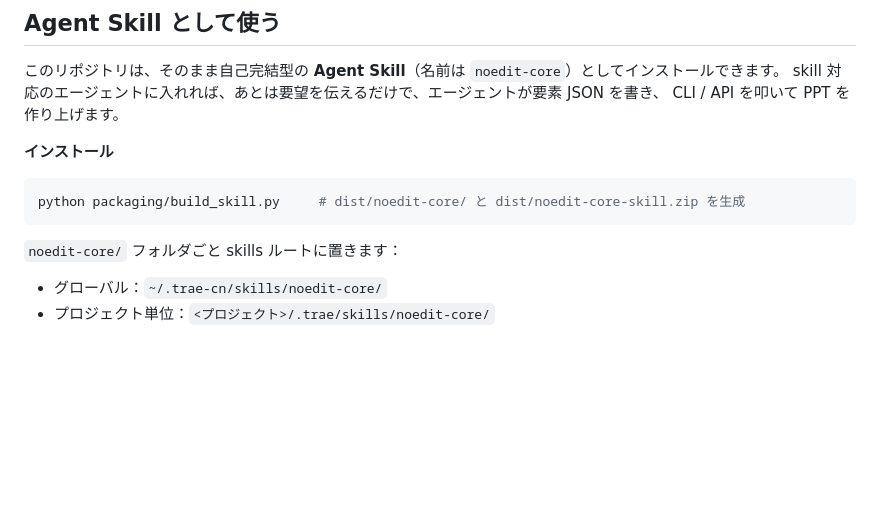
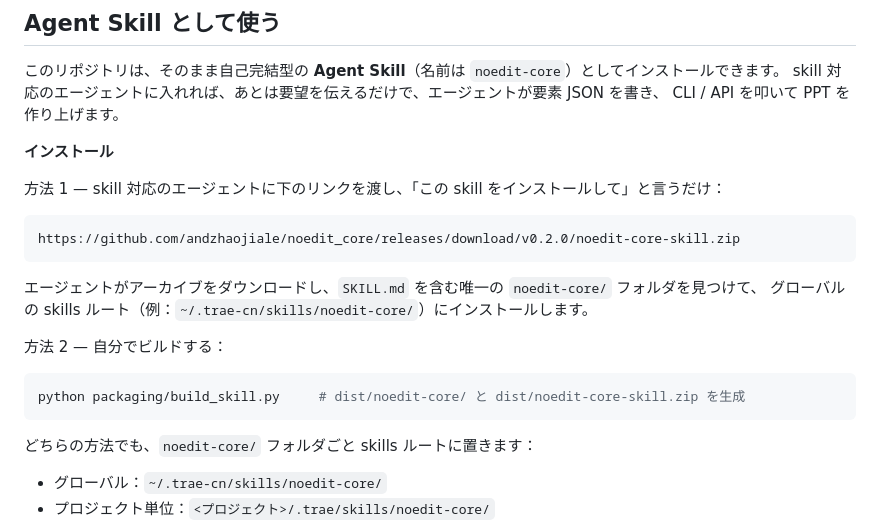
Before and after one commit to and-zhao/noedit_core, a Markdown page: README.ja.md, the part around the change. Rendered like a GitHub page; blank space fills up the shorter version.

Commit message:
docs: one-click install of the skill from the GitHub release

````diff
--- a/README.ja.md
+++ b/README.ja.md
@@ -276,11 +276,22 @@ CLI / API を叩いて PPT を作り上げます。
 
 **インストール**
 
+方法 1 — skill 対応のエージェントに下のリンクを渡し、「この skill をインストールして」と言うだけ：
+
+```
+https://github.com/andzhaojiale/noedit_core/releases/download/v0.2.0/noedit-core-skill.zip
+```
+
+エージェントがアーカイブをダウンロードし、`SKILL.md` を含む唯一の `noedit-core/` フォルダを見つけて、
+グローバルの skills ルート（例：`~/.trae-cn/skills/noedit-core/`）にインストールします。
+
+方法 2 — 自分でビルドする：
+
 ```bash
 python packaging/build_skill.py     # dist/noedit-core/ と dist/noedit-core-skill.zip を生成
 ```
 
-`noedit-core/` フォルダごと skills ルートに置きます：
+どちらの方法でも、`noedit-core/` フォルダごと skills ルートに置きます：
 
 - グローバル：`~/.trae-cn/skills/noedit-core/`
 - プロジェクト単位：`<プロジェクト>/.trae/skills/noedit-core/`
````
Also changed, not shown: README.md (+12 -1 lines), README.zh-CN.md (+12 -1 lines).
